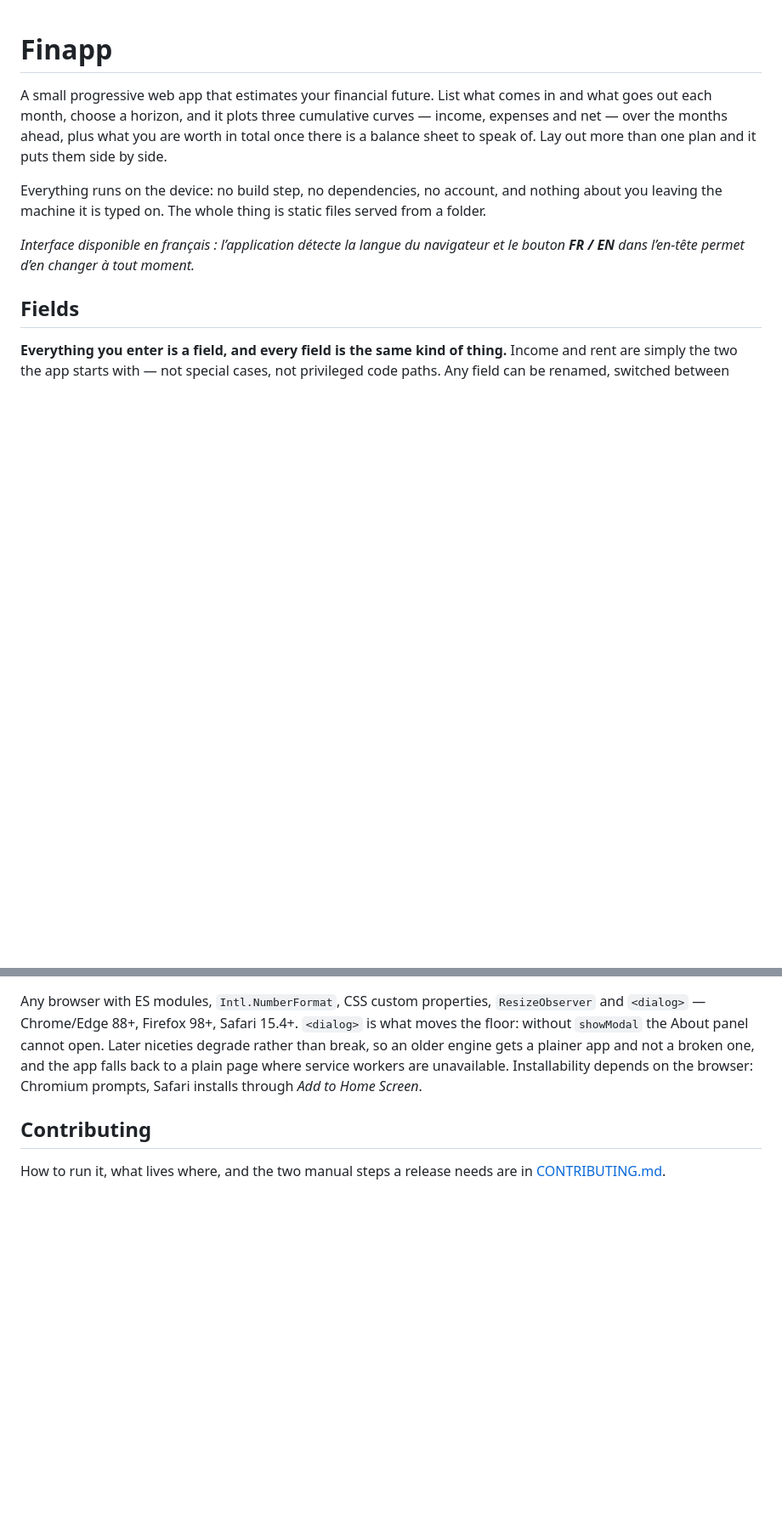
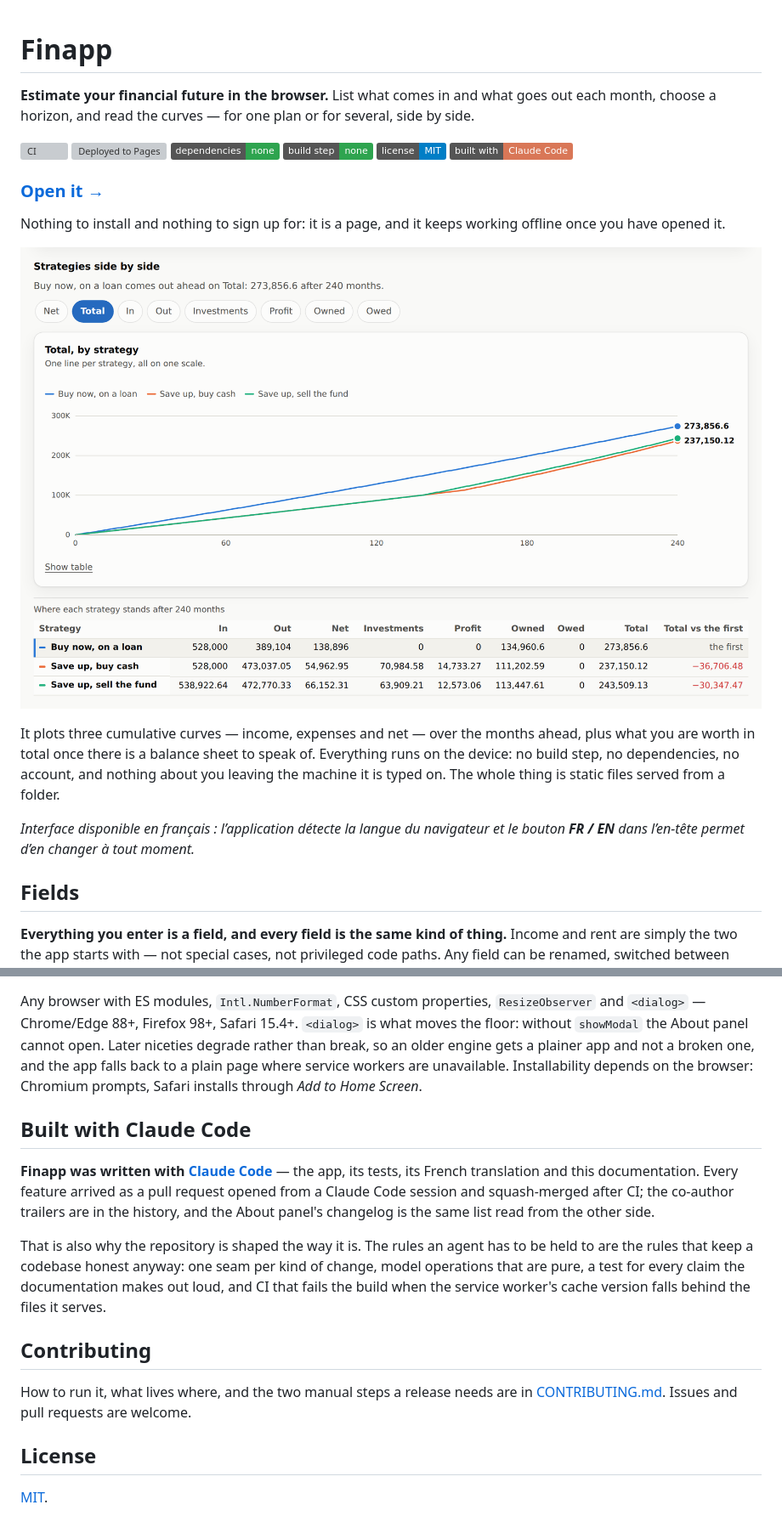
Before and after one commit to sinikebe/finapp, a Markdown page: README.md, 2 parts joined by grey strips. Shown at 85% size. Rendered like a GitHub page; pictures changed too: docs/screenshot.png (added); badges without logos; blank space fills up the shorter version; grey boxes are pictures that could not be loaded.

Commit message:
Give the README a front page: badges, screenshots, and where to open it (#71)
The README opened on prose. Somebody arriving at the repository had no
way to see whether the build was passing, whether the app was deployed,
what it looks like, or where to click — all of which a README is
expected to answer above the fold.

So it now opens on a line saying what the app does, a row of badges, and
the link that matters most: the app itself, live on Pages. Two
screenshots follow, both captured from the app as it stands rather than
drawn — the comparison view as the hero, because three strategies with a
table of the gaps between them is the whole idea in one picture, and the
flow diagram beside the paragraph that explains it.

The badges are ones the repository can actually stand behind: the CI
workflow, the Pages deploy, MIT, and two the project has earned and is
built around — no dependencies and no build step. package.json has
declared MIT since the beginning with no file to point at, so LICENSE is
now there.

And it says outright, in a badge and in a section of its own, that the
app was written with Claude Code — which is also why the repository is
shaped the way it is. The habits an agent has to be held to are the ones
that keep a codebase honest anyway: one seam per kind of change, pure
model operations, a test for every claim the docs make out loud, and CI
that fails when the cache version falls behind the files it serves.

The screenshots live in docs/ rather than assets/, which is precached:
putting them there would have demanded a CACHE_VERSION bump and shipped
two PNGs to every installed app for nothing. No precached file changed,
so there is no version to bump.


Claude-Session: https://claude.ai/code/session_01FeQfQCub2Mjg9a4imJVhZc

Co-authored-by: Claude <noreply@anthropic.com>

```diff
--- a/README.md
+++ b/README.md
@@ -1,14 +1,28 @@
 # Finapp
 
-A small progressive web app that estimates your financial future. List what
-comes in and what goes out each month, choose a horizon, and it plots three
-cumulative curves — income, expenses and net — over the months ahead, plus what
-you are worth in total once there is a balance sheet to speak of. Lay out more
-than one plan and it puts them side by side.
+**Estimate your financial future in the browser.** List what comes in and what
+goes out each month, choose a horizon, and read the curves — for one plan or
+for several, side by side.
 
-Everything runs on the device: no build step, no dependencies, no account, and
-nothing about you leaving the machine it is typed on. The whole thing is static
-files served from a folder.
+[![CI](https://github.com/sinikebe/finapp/actions/workflows/ci.yml/badge.svg)](https://github.com/sinikebe/finapp/actions/workflows/ci.yml)
+[![Deployed to Pages](https://github.com/sinikebe/finapp/actions/workflows/pages/pages-build-deployment/badge.svg)](https://sinikebe.github.io/finapp/)
+[![Dependencies: none](https://img.shields.io/badge/dependencies-none-2ea44f)](package.json)
+[![Build step: none](https://img.shields.io/badge/build%20step-none-2ea44f)](CONTRIBUTING.md)
+[![License: MIT](https://img.shields.io/badge/license-MIT-blue)](LICENSE)
+[![Built with Claude Code](https://img.shields.io/badge/built%20with-Claude%20Code-D97757?logo=claude&logoColor=white)](https://claude.com/claude-code)
+
+### [Open it &rarr;](https://sinikebe.github.io/finapp/)
+
+Nothing to install and nothing to sign up for: it is a page, and it keeps
+working offline once you have opened it.
+
+[![Three strategies side by side: one line each for buying on a loan, saving up to buy cash, and saving up and selling the fund, above a table of where each one stands after 240 months](docs/screenshot.png)](https://sinikebe.github.io/finapp/)
+
+It plots three cumulative curves — income, expenses and net — over the months
+ahead, plus what you are worth in total once there is a balance sheet to speak
+of. Everything runs on the device: no build step, no dependencies, no account,
+and nothing about you leaving the machine it is typed on. The whole thing is
+static files served from a folder.
 
 *Interface disponible en français : l’application détecte la langue du
 navigateur et le bouton **FR / EN** dans l’en-tête permet d’en changer à tout
@@ -256,7 +272,25 @@ plainer app and not a broken one, and the app falls back to a plain page where
 service workers are unavailable. Installability depends on the browser:
 Chromium prompts, Safari installs through *Add to Home Screen*.
 
+## Built with Claude Code
+
+**Finapp was written with [Claude Code](https://claude.com/claude-code)** — the
+app, its tests, its French translation and this documentation. Every feature
+arrived as a pull request opened from a Claude Code session and squash-merged
+after CI; the co-author trailers are in the history, and the About panel's
+changelog is the same list read from the other side.
+
+That is also why the repository is shaped the way it is. The rules an agent has
+to be held to are the rules that keep a codebase honest anyway: one seam per
+kind of change, model operations that are pure, a test for every claim the
+documentation makes out loud, and CI that fails the build when the service
+worker's cache version falls behind the files it serves.
+
 ## Contributing
 
 How to run it, what lives where, and the two manual steps a release needs are
-in [CONTRIBUTING.md](CONTRIBUTING.md).
+in [CONTRIBUTING.md](CONTRIBUTING.md). Issues and pull requests are welcome.
+
+## License
+
+[MIT](LICENSE).
```
Also changed, not shown: other parts of README.md (+2 -0 lines), CONTRIBUTING.md (+1 -0 lines), docs/flow-diagram.png (added), 1 other file.
